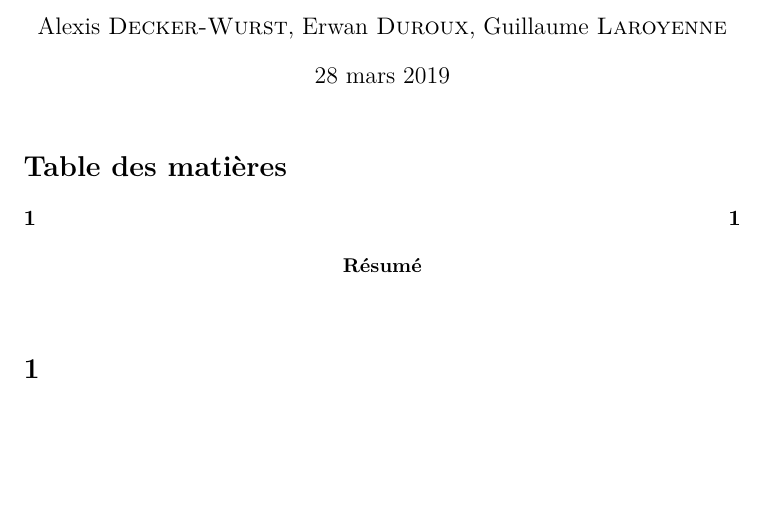
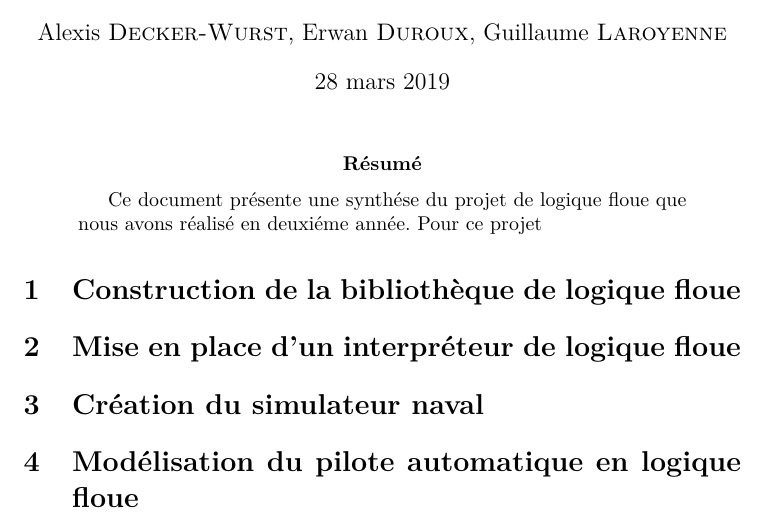
Before and after one commit to LaroyenneG/Fuzzy-Logic, a LaTeX paper (report.tex): part of the page, cut so that both start at the same text, the shorter picture padded with empty space. Compiled offline with pdfLaTeX.

Commit message:
not const exp

```diff
--- a/report.tex
+++ b/report.tex
@@ -10,12 +10,19 @@
 
 \begin{document}
 
-\maketitle
-\tableofcontents
+    \maketitle
 
-\begin{abstract}
-\end{abstract}
+    \begin{abstract}
+        Ce document présente une synthése du projet de logique floue que nous avons réalisé en deuxiéme année.
+        Pour ce projet
+    \end{abstract}
 
-\section{}
+    \section{Construction de la bibliothèque de logique floue}
+
+    \section{Mise en place d'un interpréteur de logique floue}
+
+    \section{Création du simulateur naval}
+
+    \section{Modélisation du pilote automatique en logique floue}
 
 \end{document}
```
Also changed, not shown: 1 other file.
